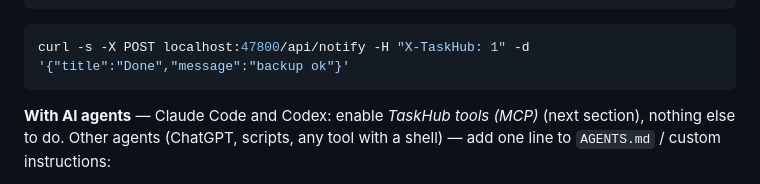
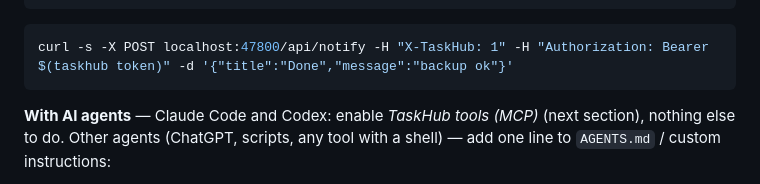
Before and after one commit to FelixMUrphy/TaskHub, a Markdown page: README.md, the part around the change. Drawn GitHub-style.

Commit message:
Docs: the API examples send the token, the 4.0.0 notes say what an old MCP bundle and a running taskhub run need

````diff
--- a/README.md
+++ b/README.md
@@ -115,7 +115,7 @@ with Task("Train", total=100, unit="epochs", source="codex",
 ```
 
 ```bash
-curl -s -X POST localhost:47800/api/notify -H "X-TaskHub: 1" -d '{"title":"Done","message":"backup ok"}'
+curl -s -X POST localhost:47800/api/notify -H "X-TaskHub: 1" -H "Authorization: Bearer $(taskhub token)" -d '{"title":"Done","message":"backup ok"}'
 ```
 
 **With AI agents** — Claude Code and Codex: enable *TaskHub tools (MCP)* (next section), nothing else to do. Other
````
Also changed, not shown: API.md (+3 -3 lines), CHANGELOG.md (+2 -2 lines).
